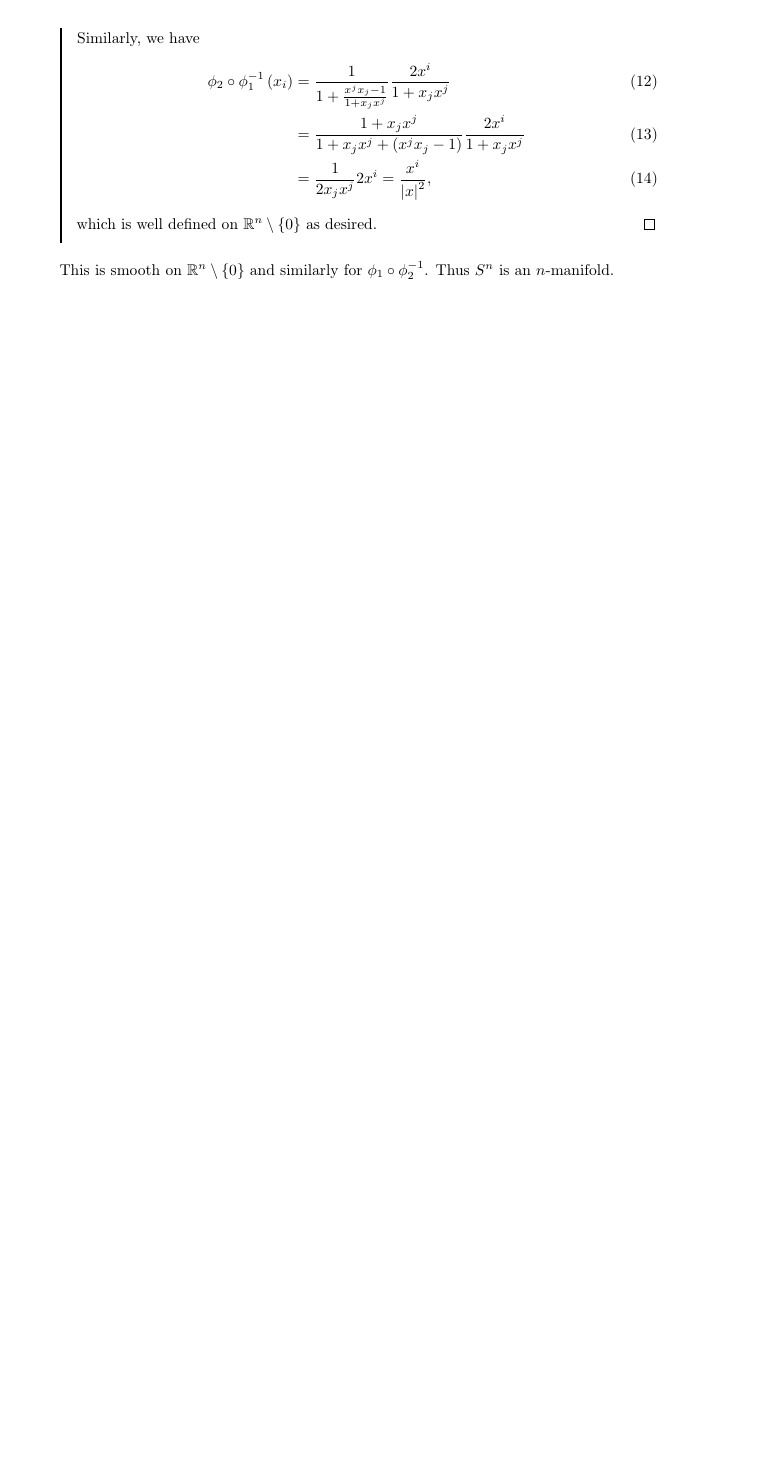
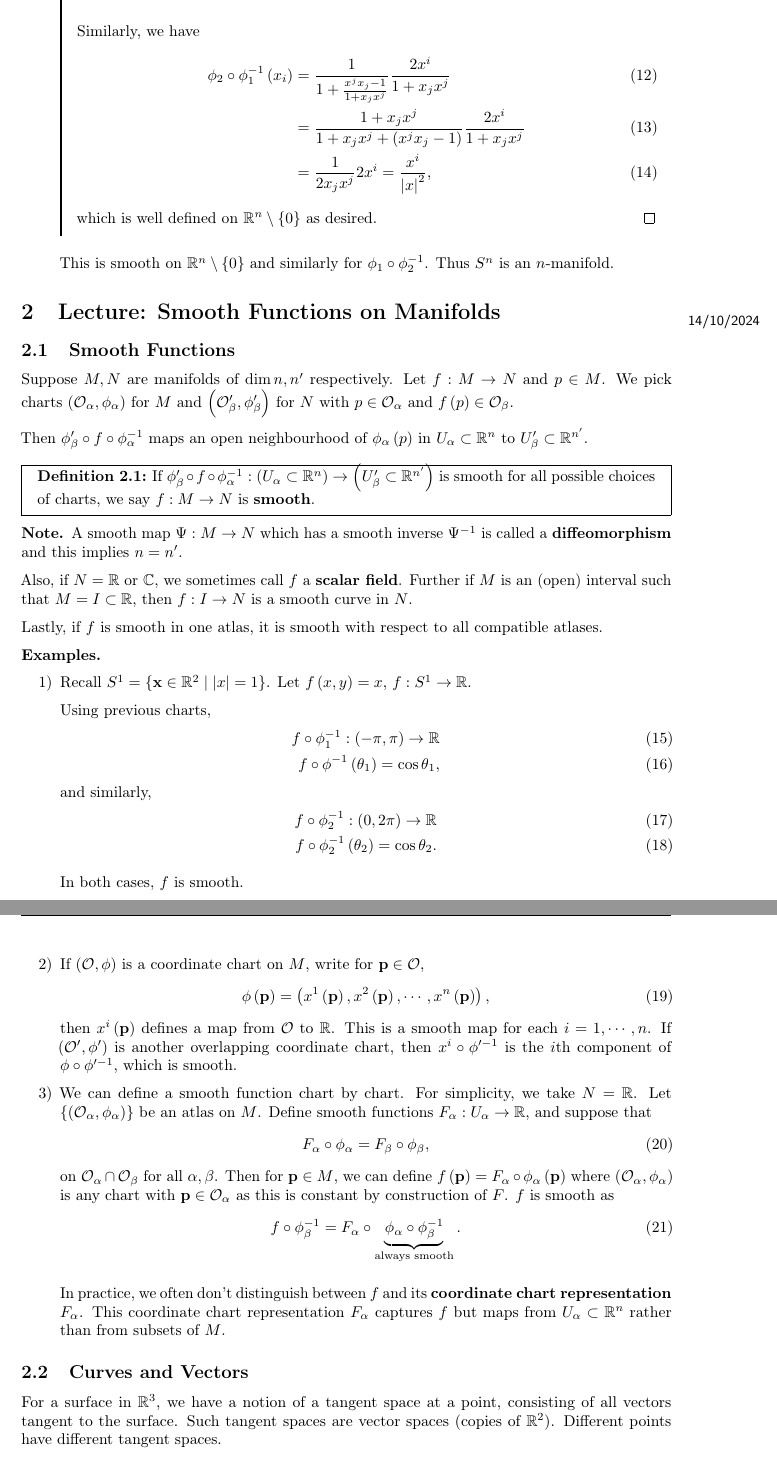
Before and after one commit to CianLM/General-Relativity, a LaTeX document (master.tex, which reads lec_02.tex): part of page 3 of 3 before the commit and two parts of pages 3 and 4 of 5 after it, the two joined at a grey line, cut so that both start at the same text, the shorter picture padded with empty space. Compiled offline with pdfLaTeX.

Commit message:
Lecture 2

```diff
--- /dev/null
+++ b/lec_02.tex
@@ -0,0 +1,60 @@
+\lecture{2}{14/10/2024}{Smooth Functions on Manifolds}
+
+\subsection{Smooth Functions}
+
+
+Suppose $M,N$ are manifolds of $\dim n, n'$ respectively. Let $f : M \to N$ and $p \in M$. We pick charts $\left( \mathcal{O}_\alpha, \phi_\alpha \right) $ for $M$ and $\left( \mathcal{O}'_{\beta}, \phi'_\beta \right) $ for $N$ with $p \in \mathcal{O}_\alpha$ and $f\left( p \right) \in \mathcal{O}_\beta$.
+
+Then $\phi_\beta' \circ f \circ \phi_{\alpha}^{-1}$ maps an open neighbourhood of $\phi_\alpha \left( p \right) $ in $U_{\alpha} \subset \R^{n}$ to $U_{\beta}' \subset \R^{n'}$.
+
+\begin{definition}
+    If $\phi_\beta' \circ f \circ \phi_{\alpha}^{-1} : \left( U_{\alpha} \subset \R^{n} \right) \to \left( U'_{\beta} \subset \R^{n'} \right)  $ is smooth for all possible choices of charts, we say $f : M \to N$ is \textbf{smooth}.
+\end{definition}
+
+\begin{note}
+    A smooth map $\Psi : M \to N$ which has a smooth inverse $\Psi^{-1}$ is called a \textbf{diffeomorphism} and this implies $n = n'$.
+
+    Also, if $N = \R$ or $\C$, we sometimes call $f$ a \textbf{scalar field}. Further if $M$ is an (open) interval such that $M = I \subset \R$, then $f : I \to N$ is a smooth curve in $N$.
+
+    Lastly, if $f$ is smooth in one atlas, it is smooth with respect to all compatible atlases.
+\end{note}
+
+\begin{examples}~
+    \begin{enumerate}[label=\arabic*)]
+        \item Recall $S^{1} = \{\vb{x} \in \R^2  \mid  \left| x \right| = 1\} $. Let $f\left( x,y \right) = x$, $f : S^{1} \to \R$.
+
+            Using previous charts,
+            \begin{align}
+                f \circ \phi_1^{-1} : \left( -\pi, \pi \right) \to \R \\
+                f \circ \phi^{-1}\left( \theta_1 \right) = \cos \theta_1
+            ,\end{align}
+            and similarly,
+            \begin{align}
+                f \circ \phi_2^{-1} : \left( 0, 2\pi \right) \to \R \\
+                f \circ \phi_2^{-1} \left( \theta_2 \right) = \cos \theta_2
+            .\end{align}
+
+            In both cases, $f$ is smooth.
+
+        \item If $\left( \mathcal{O}, \phi \right) $ is a coordinate chart on $M$, write for $\vb{p} \in \mathcal{O}$,
+            \begin{align}
+                \phi \left( \vb{p} \right) = \left( x^{1}\left( \vb{p} \right), x^{2}\left( \vb{p} \right) , \cdots, x^{n}\left( \vb{p} \right)   \right)
+            ,\end{align}
+            then $x^{i}\left( \vb{p} \right) $ defines a map from $\mathcal{O}$ to $\R$. This is a smooth map for each $i = 1, \cdots, n$. If $\left( \mathcal{O}', \phi' \right) $ is another overlapping coordinate chart, then $x^{i} \circ \phi'^{-1}$ is the $i$th component of $\phi \circ \phi'^{-1}$, which is smooth.
+
+        \item We can define a smooth function chart by chart. For simplicity, we take $N = \R$. Let $\{\left( \mathcal{O}_\alpha, \phi_\alpha \right) \} $ be an atlas on $M$. Define smooth functions $F_{\alpha} : U_{\alpha} \to \R$, and suppose that
+            \begin{align}
+                F_{\alpha} \circ \phi_{\alpha} = F_{\beta} \circ \phi_{\beta}
+            ,\end{align}
+            on $\mathcal{O}_\alpha \cap \mathcal{O}_{\beta}$ for all $\alpha, \beta$. Then for $\vb{p} \in M$, we can define $f\left( \vb{p} \right) = F_{\alpha} \circ \phi_{\alpha}\left( \vb{p} \right) $ where $\left( \mathcal{O}_{\alpha}, \phi_{\alpha} \right) $ is any chart with $\vb{p} \in \mathcal{O}_{\alpha}$ as this is constant by construction of $F$. $f$ is smooth as
+            \begin{align}
+                f \circ \phi_\beta^{-1} = F_\alpha \circ \underbrace{\phi_\alpha \circ \phi_\beta^{-1}}_{\text{always smooth}}
+            .\end{align}
+
+        In practice, we often don't distinguish between $f$ and its \textbf{coordinate chart representation} $F_{\alpha}$. This coordinate chart representation $F_{\alpha}$ captures $f$ but maps from $U_{\alpha} \subset \R^{n}$ rather than from subsets of $M$.
+    \end{enumerate}
+\end{examples}
+
+\subsection{Curves and Vectors}
+
+For a surface in $\R^3$, we have a notion of a tangent space at a point, consisting of all vectors tangent to the surface. Such tangent spaces are vector spaces (copies of $\R^2$). Different points have different tangent spaces.
```
Also changed, not shown: lec_01.tex (+1 -1 lines), master.tex (+1 -0 lines), master.pdf, lec_02.tex (40 more changed lines).
